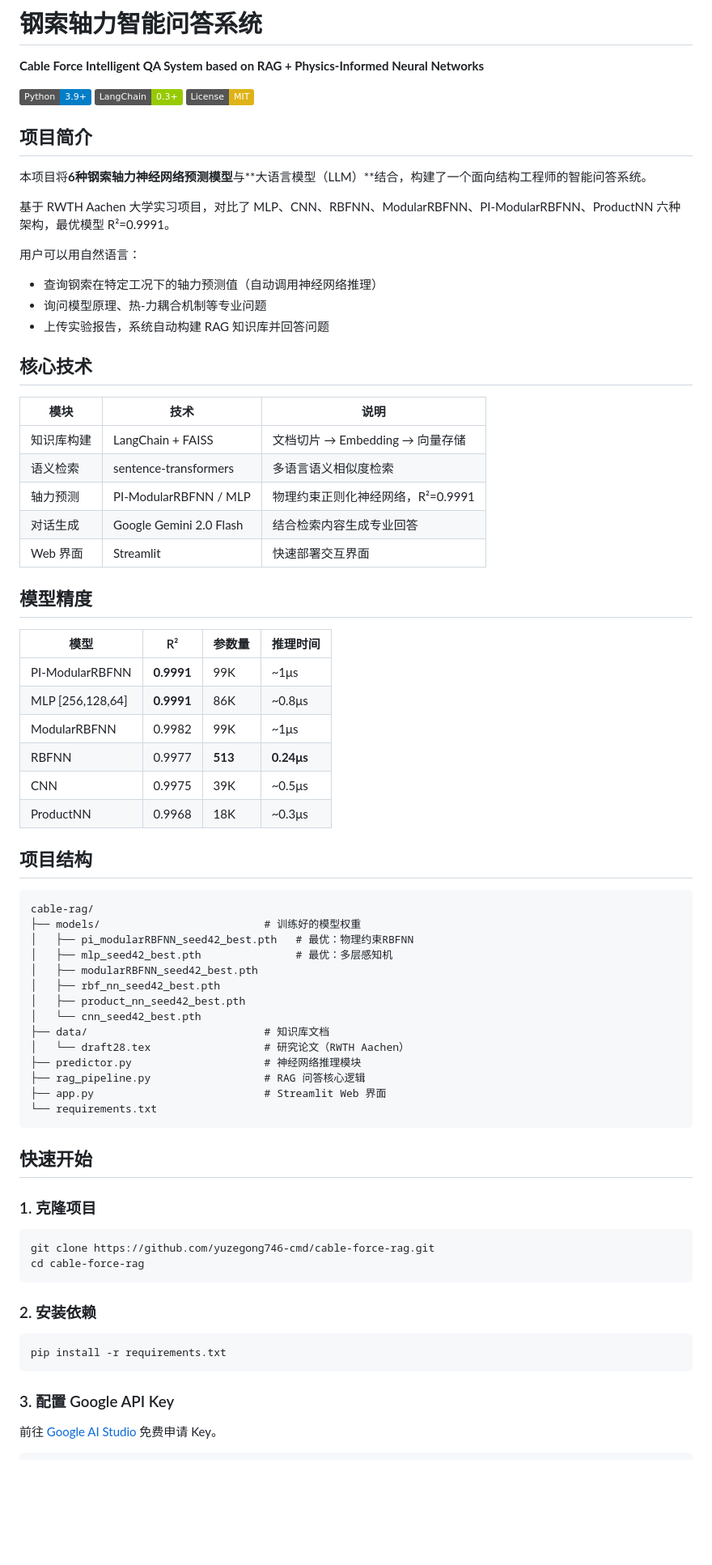
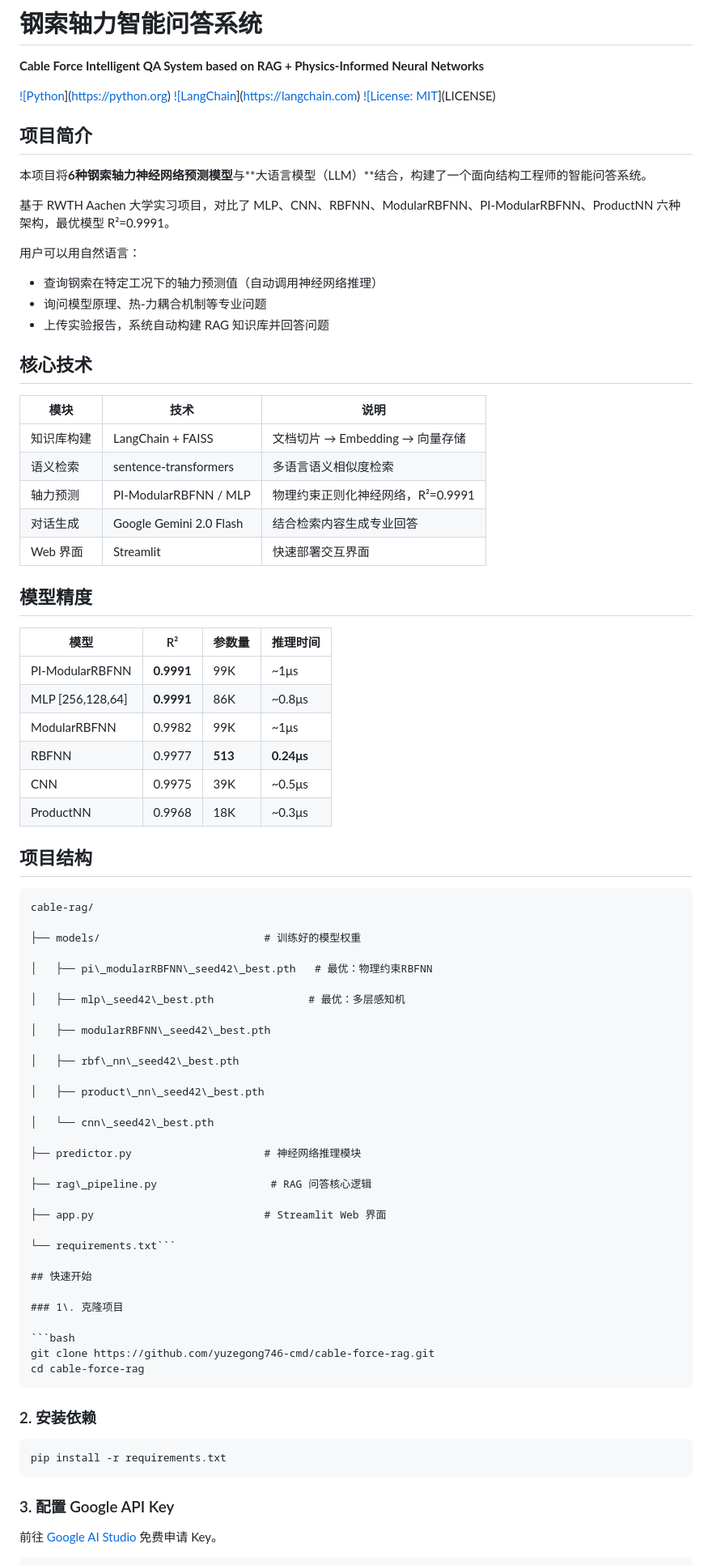
Before and after one commit to yuzegong746-cmd/cable-force-rag, a Markdown page: README.md, the part around one of its changes. Shown at 81% size. GitHub-like rendering; badges without logos; blank space fills up the shorter version.

Commit message:
Fix project structure in README

````diff
--- a/README.md
+++ b/README.md
@@ -2,75 +2,87 @@
 
 **Cable Force Intelligent QA System based on RAG + Physics-Informed Neural Networks**
 
-[![Python](https://img.shields.io/badge/Python-3.9+-blue.svg)](https://python.org)
-[![LangChain](https://img.shields.io/badge/LangChain-0.3+-green.svg)](https://langchain.com)
-[![License: MIT](https://img.shields.io/badge/License-MIT-yellow.svg)](LICENSE)
+[!\[Python](https://img.shields.io/badge/Python-3.9+-blue.svg)](https://python.org)
+[!\[LangChain](https://img.shields.io/badge/LangChain-0.3+-green.svg)](https://langchain.com)
+[!\[License: MIT](https://img.shields.io/badge/License-MIT-yellow.svg)](LICENSE)
 
 ## 项目简介
 
-本项目将**6种钢索轴力神经网络预测模型**与**大语言模型（LLM）**结合，构建了一个面向结构工程师的智能问答系统。
+本项目将**6种钢索轴力神经网络预测模型**与\*\*大语言模型（LLM）\*\*结合，构建了一个面向结构工程师的智能问答系统。
 
 基于 RWTH Aachen 大学实习项目，对比了 MLP、CNN、RBFNN、ModularRBFNN、PI-ModularRBFNN、ProductNN 六种架构，最优模型 R²=0.9991。
 
 用户可以用自然语言：
-- 查询钢索在特定工况下的轴力预测值（自动调用神经网络推理）
-- 询问模型原理、热-力耦合机制等专业问题
-- 上传实验报告，系统自动构建 RAG 知识库并回答问题
+
+* 查询钢索在特定工况下的轴力预测值（自动调用神经网络推理）
+* 询问模型原理、热-力耦合机制等专业问题
+* 上传实验报告，系统自动构建 RAG 知识库并回答问题
 
 ## 核心技术
 
-| 模块 | 技术 | 说明 |
-|------|------|------|
-| 知识库构建 | LangChain + FAISS | 文档切片 → Embedding → 向量存储 |
-| 语义检索 | sentence-transformers | 多语言语义相似度检索 |
-| 轴力预测 | PI-ModularRBFNN / MLP | 物理约束正则化神经网络，R²=0.9991 |
-| 对话生成 | Google Gemini 2.0 Flash | 结合检索内容生成专业回答 |
-| Web 界面 | Streamlit | 快速部署交互界面 |
+|模块|技术|说明|
+|-|-|-|
+|知识库构建|LangChain + FAISS|文档切片 → Embedding → 向量存储|
+|语义检索|sentence-transformers|多语言语义相似度检索|
+|轴力预测|PI-ModularRBFNN / MLP|物理约束正则化神经网络，R²=0.9991|
+|对话生成|Google Gemini 2.0 Flash|结合检索内容生成专业回答|
+|Web 界面|Streamlit|快速部署交互界面|
 
 ## 模型精度
 
-| 模型 | R² | 参数量 | 推理时间 |
-|------|-----|--------|---------|
-| PI-ModularRBFNN | **0.9991** | 99K | ~1μs |
-| MLP [256,128,64] | **0.9991** | 86K | ~0.8μs |
-| ModularRBFNN | 0.9982 | 99K | ~1μs |
-| RBFNN | 0.9977 | **513** | **0.24μs** |
-| CNN | 0.9975 | 39K | ~0.5μs |
-| ProductNN | 0.9968 | 18K | ~0.3μs |
+|模型|R²|参数量|推理时间|
+|-|-|-|-|
+|PI-ModularRBFNN|**0.9991**|99K|\~1μs|
+|MLP \[256,128,64]|**0.9991**|86K|\~0.8μs|
+|ModularRBFNN|0.9982|99K|\~1μs|
+|RBFNN|0.9977|**513**|**0.24μs**|
+|CNN|0.9975|39K|\~0.5μs|
+|ProductNN|0.9968|18K|\~0.3μs|
 
 ## 项目结构
 
 ```
 cable-rag/
+
 ├── models/                          # 训练好的模型权重
-│   ├── pi_modularRBFNN_seed42_best.pth   # 最优：物理约束RBFNN
-│   ├── mlp_seed42_best.pth               # 最优：多层感知机
-│   ├── modularRBFNN_seed42_best.pth
-│   ├── rbf_nn_seed42_best.pth
-│   ├── product_nn_seed42_best.pth
-│   └── cnn_seed42_best.pth
-├── data/                            # 知识库文档
-│   └── draft28.tex                  # 研究论文（RWTH Aachen）
+
+│   ├── pi\_modularRBFNN\_seed42\_best.pth   # 最优：物理约束RBFNN
+
+│   ├── mlp\_seed42\_best.pth               # 最优：多层感知机
+
+│   ├── modularRBFNN\_seed42\_best.pth
+
+│   ├── rbf\_nn\_seed42\_best.pth
+
+│   ├── product\_nn\_seed42\_best.pth
+
+│   └── cnn\_seed42\_best.pth
+
 ├── predictor.py                     # 神经网络推理模块
-├── rag_pipeline.py                  # RAG 问答核心逻辑
+
+├── rag\_pipeline.py                  # RAG 问答核心逻辑
+
 ├── app.py                           # Streamlit Web 界面
-└── requirements.txt
-```
+
+└── requirements.txt```
 
 ## 快速开始
 
-### 1. 克隆项目
+### 1\. 克隆项目
+
 ```bash
 git clone https://github.com/yuzegong746-cmd/cable-force-rag.git
 cd cable-force-rag
 ```
 
-### 2. 安装依赖
+### 2\. 安装依赖
+
 ```bash
 pip install -r requirements.txt
 ```
 
-### 3. 配置 Google API Key
+### 3\. 配置 Google API Key
+
 前往 [Google AI Studio](https://aistudio.google.com) 免费申请 Key。
 
 ```bash
````
Also changed, not shown: other parts of README.md (+10 -7 lines).
